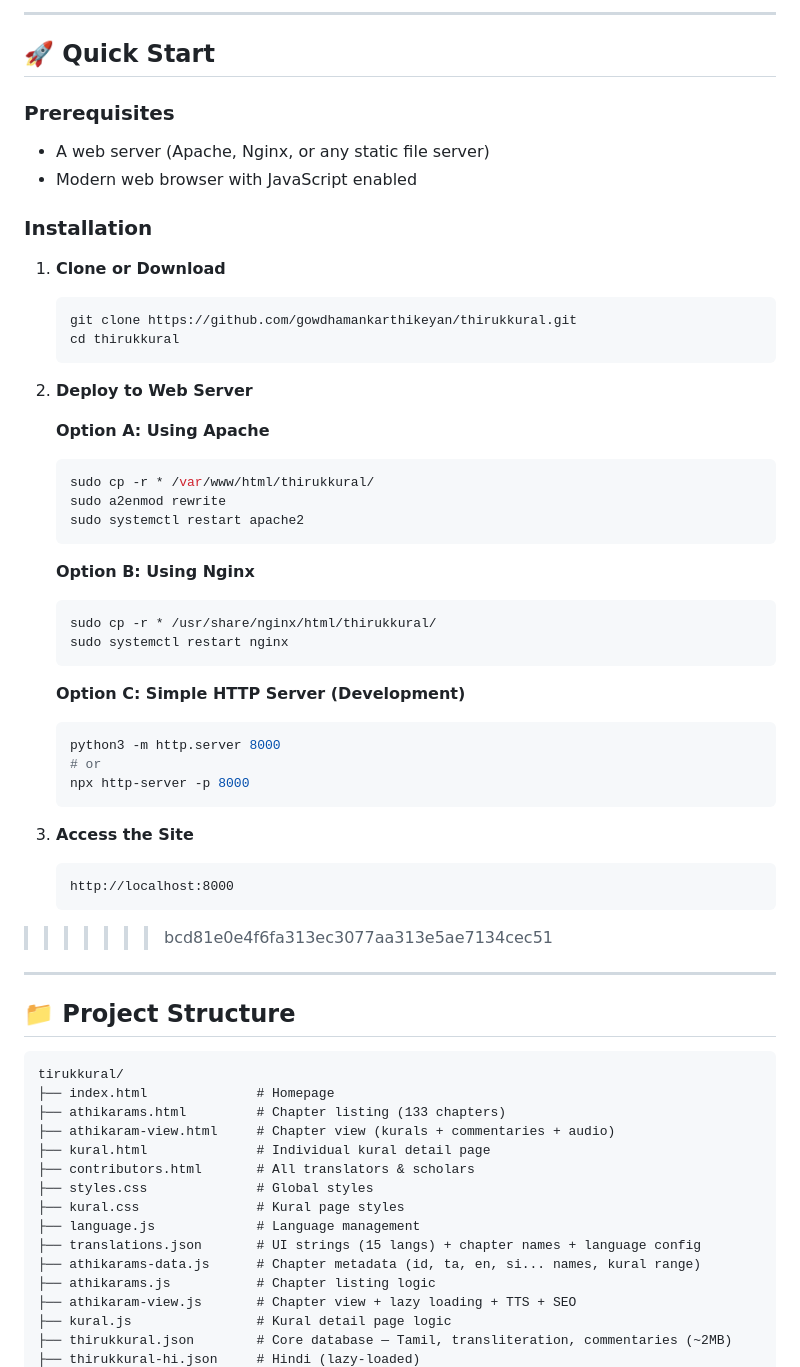
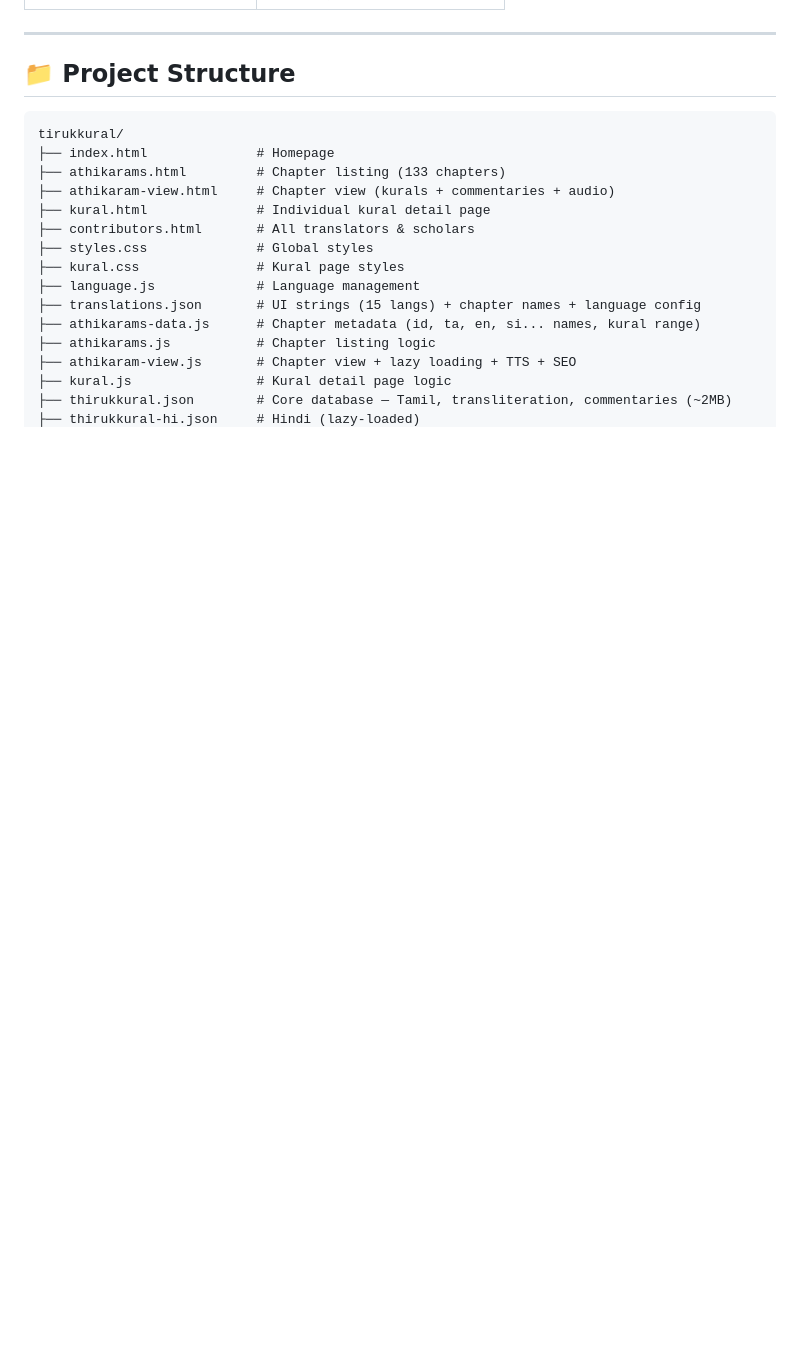
Before and after one commit to gowdhamankarthikeyan/Tirukkural, a Markdown page: README.md, the part around one of its changes. GitHub-like rendering; blank space fills up the shorter version.

````diff
--- a/README.md
+++ b/README.md
@@ -107,46 +71,3 @@ A free, ad-free web application for exploring all 1,330 Tirukkuṟaḷ couplets
----
-
-## 🚀 Quick Start
-
-### Prerequisites
-- A web server (Apache, Nginx, or any static file server)
-- Modern web browser with JavaScript enabled
-
-### Installation
-
-1. **Clone or Download**
-   ```bash
-   git clone https://github.com/gowdhamankarthikeyan/thirukkural.git
-   cd thirukkural
-   ```
-
-2. **Deploy to Web Server**
-
-   **Option A: Using Apache**
-   ```bash
-   sudo cp -r * /var/www/html/thirukkural/
-   sudo a2enmod rewrite
-   sudo systemctl restart apache2
-   ```
-
-   **Option B: Using Nginx**
-   ```bash
-   sudo cp -r * /usr/share/nginx/html/thirukkural/
-   sudo systemctl restart nginx
-   ```
-
-   **Option C: Simple HTTP Server (Development)**
-   ```bash
-   python3 -m http.server 8000
-   # or
-   npx http-server -p 8000
-   ```
-
-3. **Access the Site**
-   ```
-   http://localhost:8000
-   ```
->>>>>>> bcd81e0e4f6fa313ec3077aa313e5ae7134cec51
 
 ---
 
````
Also changed, not shown: other parts of README.md (+0 -36 lines).
